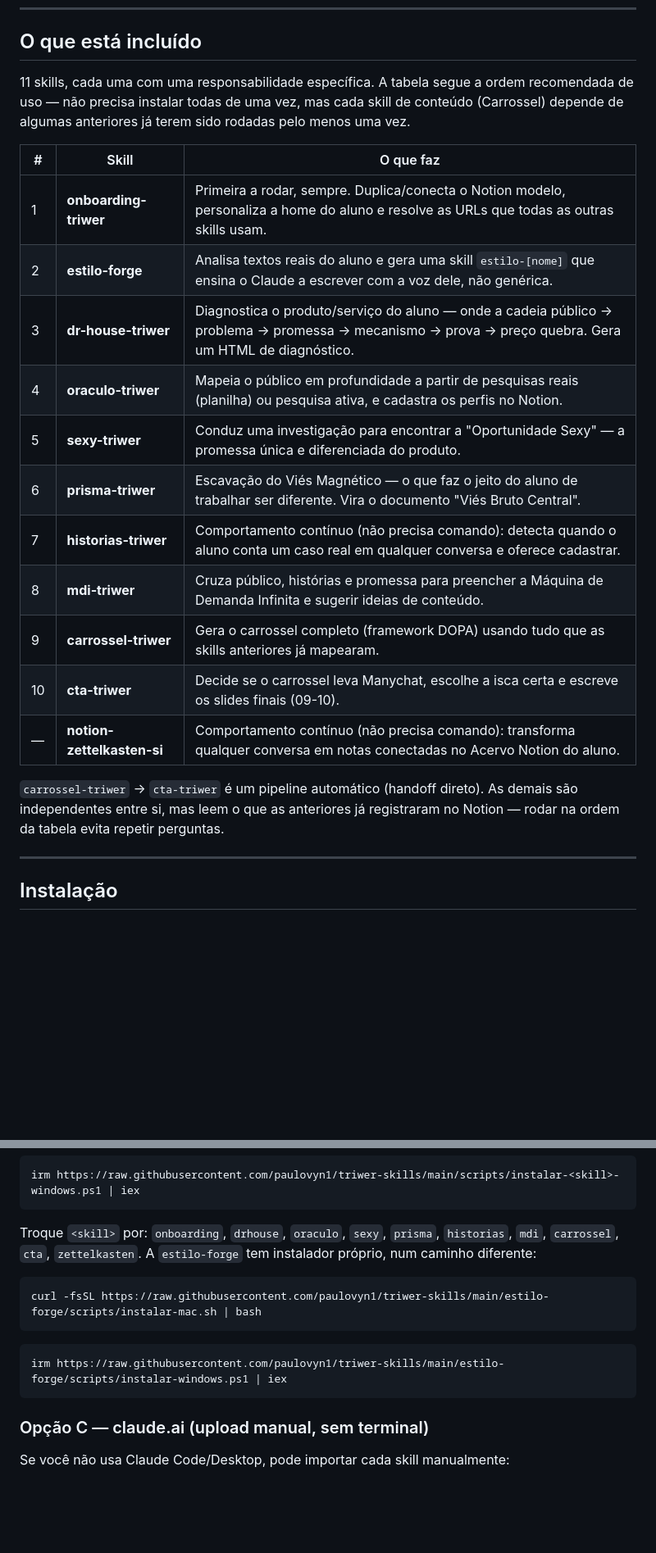
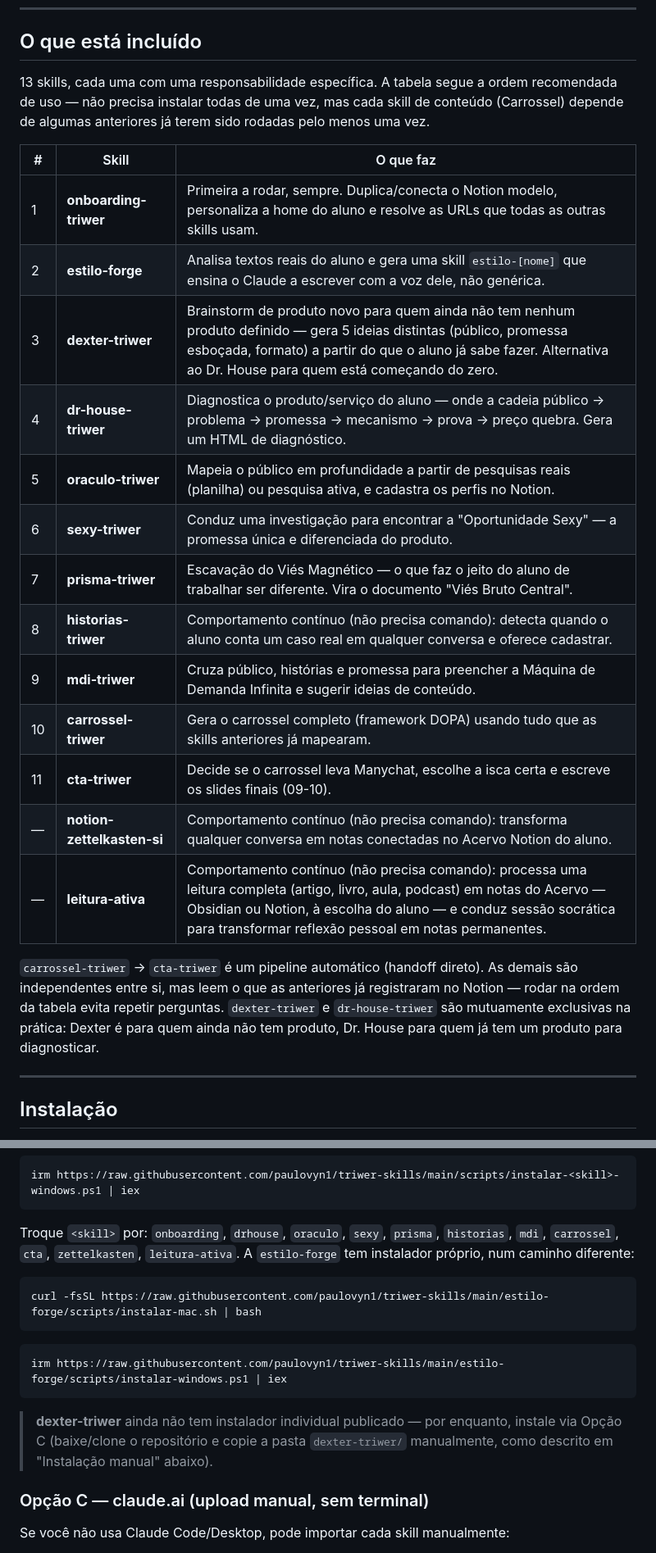
Before and after one commit to paulovyn1/triwer-skills, a Markdown page: README.md, 2 parts joined by grey strips. Shown at 82% size. GitHub-like rendering; blank space fills up the shorter version.

Commit message:
docs: documenta dexter-triwer e leitura-ativa no README (13 skills)
Repo tinha crescido de 11 para 13 skills sem o README refletir: dexter-triwer
(brainstorm de produto novo, sem instalador individual ainda) e leitura-ativa
(comportamento contínuo, ja tinha instalador mas não estava listado). Também
marca que o script instalar-tudo ainda não cobre as duas novas.

````diff
--- a/README.md
+++ b/README.md
@@ -9,7 +9,7 @@ conteúdo personalizado (carrosséis, CTAs) em vez de genérico.
 
 ## O que está incluído
 
-11 skills, cada uma com uma responsabilidade específica. A tabela segue a
+13 skills, cada uma com uma responsabilidade específica. A tabela segue a
 ordem recomendada de uso — não precisa instalar todas de uma vez, mas cada
 skill de conteúdo (Carrossel) depende de algumas anteriores já terem sido
 rodadas pelo menos uma vez.
@@ -18,19 +18,24 @@ rodadas pelo menos uma vez.
 |---|---|---|
 | 1 | **onboarding-triwer** | Primeira a rodar, sempre. Duplica/conecta o Notion modelo, personaliza a home do aluno e resolve as URLs que todas as outras skills usam. |
 | 2 | **estilo-forge** | Analisa textos reais do aluno e gera uma skill `estilo-[nome]` que ensina o Claude a escrever com a voz dele, não genérica. |
-| 3 | **dr-house-triwer** | Diagnostica o produto/serviço do aluno — onde a cadeia público → problema → promessa → mecanismo → prova → preço quebra. Gera um HTML de diagnóstico. |
-| 4 | **oraculo-triwer** | Mapeia o público em profundidade a partir de pesquisas reais (planilha) ou pesquisa ativa, e cadastra os perfis no Notion. |
-| 5 | **sexy-triwer** | Conduz uma investigação para encontrar a "Oportunidade Sexy" — a promessa única e diferenciada do produto. |
-| 6 | **prisma-triwer** | Escavação do Viés Magnético — o que faz o jeito do aluno de trabalhar ser diferente. Vira o documento "Viés Bruto Central". |
-| 7 | **historias-triwer** | Comportamento contínuo (não precisa comando): detecta quando o aluno conta um caso real em qualquer conversa e oferece cadastrar. |
-| 8 | **mdi-triwer** | Cruza público, histórias e promessa para preencher a Máquina de Demanda Infinita e sugerir ideias de conteúdo. |
-| 9 | **carrossel-triwer** | Gera o carrossel completo (framework DOPA) usando tudo que as skills anteriores já mapearam. |
-| 10 | **cta-triwer** | Decide se o carrossel leva Manychat, escolhe a isca certa e escreve os slides finais (09-10). |
+| 3 | **dexter-triwer** | Brainstorm de produto novo para quem ainda não tem nenhum produto definido — gera 5 ideias distintas (público, promessa esboçada, formato) a partir do que o aluno já sabe fazer. Alternativa ao Dr. House para quem está começando do zero. |
+| 4 | **dr-house-triwer** | Diagnostica o produto/serviço do aluno — onde a cadeia público → problema → promessa → mecanismo → prova → preço quebra. Gera um HTML de diagnóstico. |
+| 5 | **oraculo-triwer** | Mapeia o público em profundidade a partir de pesquisas reais (planilha) ou pesquisa ativa, e cadastra os perfis no Notion. |
+| 6 | **sexy-triwer** | Conduz uma investigação para encontrar a "Oportunidade Sexy" — a promessa única e diferenciada do produto. |
+| 7 | **prisma-triwer** | Escavação do Viés Magnético — o que faz o jeito do aluno de trabalhar ser diferente. Vira o documento "Viés Bruto Central". |
+| 8 | **historias-triwer** | Comportamento contínuo (não precisa comando): detecta quando o aluno conta um caso real em qualquer conversa e oferece cadastrar. |
+| 9 | **mdi-triwer** | Cruza público, histórias e promessa para preencher a Máquina de Demanda Infinita e sugerir ideias de conteúdo. |
+| 10 | **carrossel-triwer** | Gera o carrossel completo (framework DOPA) usando tudo que as skills anteriores já mapearam. |
+| 11 | **cta-triwer** | Decide se o carrossel leva Manychat, escolhe a isca certa e escreve os slides finais (09-10). |
 | — | **notion-zettelkasten-si** | Comportamento contínuo (não precisa comando): transforma qualquer conversa em notas conectadas no Acervo Notion do aluno. |
+| — | **leitura-ativa** | Comportamento contínuo (não precisa comando): processa uma leitura completa (artigo, livro, aula, podcast) em notas do Acervo — Obsidian ou Notion, à escolha do aluno — e conduz sessão socrática para transformar reflexão pessoal em notas permanentes. |
 
 `carrossel-triwer` → `cta-triwer` é um pipeline automático (handoff direto).
 As demais são independentes entre si, mas leem o que as anteriores já
 registraram no Notion — rodar na ordem da tabela evita repetir perguntas.
+`dexter-triwer` e `dr-house-triwer` são mutuamente exclusivas na prática:
+Dexter é para quem ainda não tem produto, Dr. House para quem já tem um
+produto para diagnosticar.
 
 ---
 
@@ -107,8 +116,8 @@ irm https://raw.githubusercontent.com/paulovyn1/triwer-skills/main/scripts/insta
 ```
 
 Troque `<skill>` por: `onboarding`, `drhouse`, `oraculo`, `sexy`, `prisma`,
-`historias`, `mdi`, `carrossel`, `cta`, `zettelkasten`. A `estilo-forge` tem
-instalador próprio, num caminho diferente:
+`historias`, `mdi`, `carrossel`, `cta`, `zettelkasten`, `leitura-ativa`. A
+`estilo-forge` tem instalador próprio, num caminho diferente:
 
 ```bash
 curl -fsSL https://raw.githubusercontent.com/paulovyn1/triwer-skills/main/estilo-forge/scripts/instalar-mac.sh | bash
@@ -116,6 +125,11 @@ curl -fsSL https://raw.githubusercontent.com/paulovyn1/triwer-skills/main/estilo
 ```powershell
 irm https://raw.githubusercontent.com/paulovyn1/triwer-skills/main/estilo-forge/scripts/instalar-windows.ps1 | iex
 ```
+
+> **dexter-triwer** ainda não tem instalador individual publicado — por
+> enquanto, instale via Opção C (baixe/clone o repositório e copie a pasta
+> `dexter-triwer/` manualmente, como descrito em "Instalação manual"
+> abaixo).
 
 ### Opção C — claude.ai (upload manual, sem terminal)
 
````
Also changed, not shown: other parts of README.md (+14 -6 lines).
